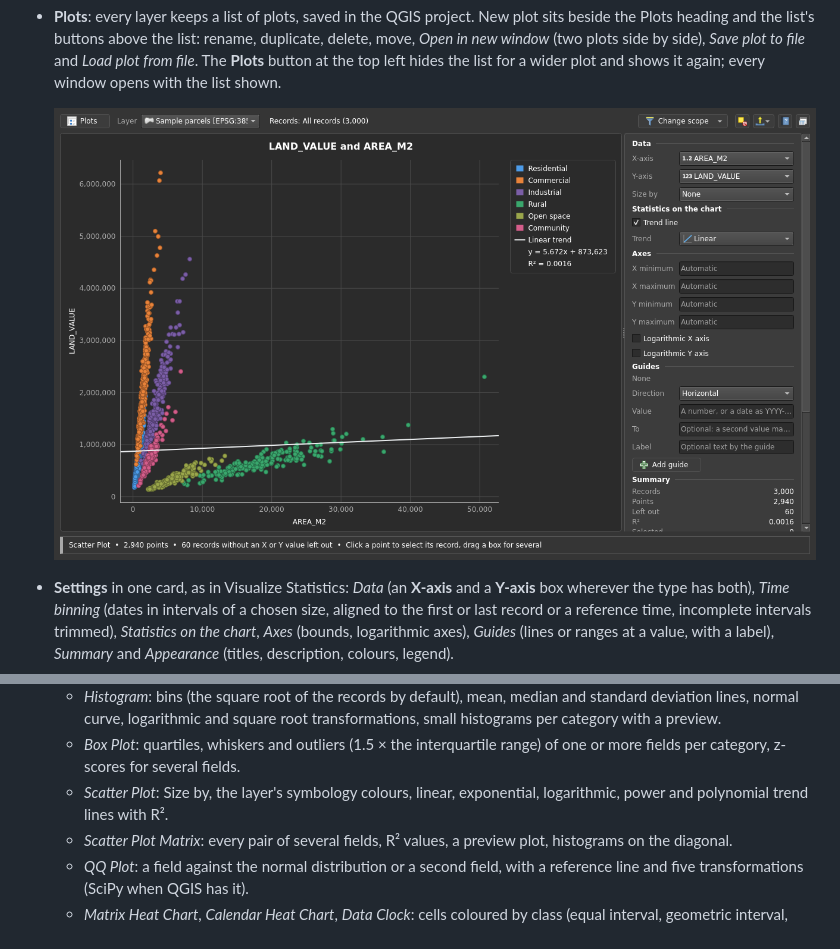
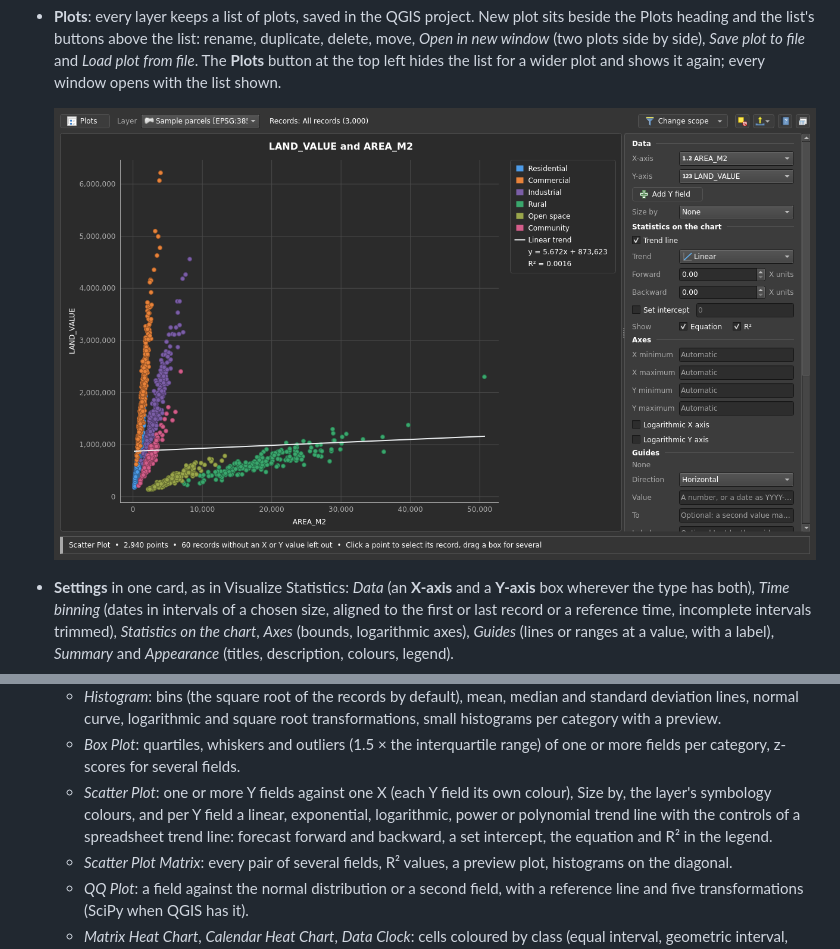
Before and after one commit to irenejaya/attribute-table-studio, a Markdown page: README.md, 2 parts joined by grey strips. GitHub-like rendering; pictures changed too: docs/screenshots/dark_plot_scatter.png.

```diff
--- a/README.md
+++ b/README.md
@@ -398,8 +398,11 @@ Explorer's filtered records. Data Plot is separate from Visualize Statistics
     root transformations, small histograms per category with a preview.
   - *Box Plot*: quartiles, whiskers and outliers (1.5 × the interquartile
     range) of one or more fields per category, z-scores for several fields.
-  - *Scatter Plot*: Size by, the layer's symbology colours, linear,
-    exponential, logarithmic, power and polynomial trend lines with R².
+  - *Scatter Plot*: one or more Y fields against one X (each Y field its own
+    colour), Size by, the layer's symbology colours, and per Y field a linear,
+    exponential, logarithmic, power or polynomial trend line with the controls
+    of a spreadsheet trend line: forecast forward and backward, a set
+    intercept, the equation and R² in the legend.
   - *Scatter Plot Matrix*: every pair of several fields, R² values, a
     preview plot, histograms on the diagonal.
   - *QQ Plot*: a field against the normal distribution or a second field,
```
Also changed, not shown: docs/plans/DEV_V5.md (+17 -0 lines), help/plot_scatter.png, 9 other files.
